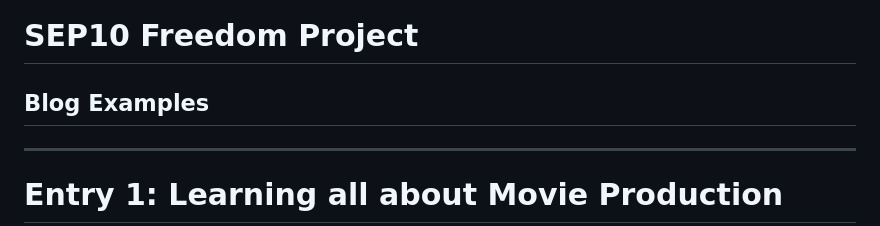
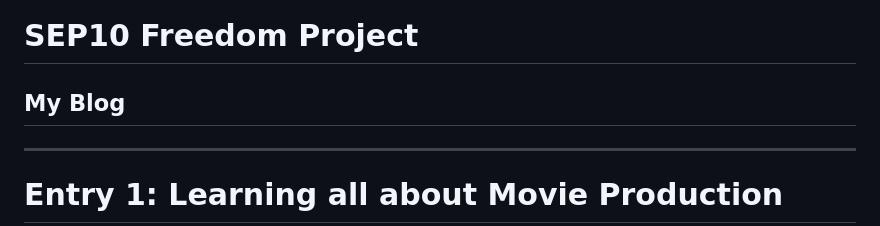
Before and after one commit to annad2694/sep10-freedom-project, a Markdown page: blog/entry01.md, the part around the change. Drawn GitHub-style.

```diff
--- a/blog/entry01.md
+++ b/blog/entry01.md
@@ -1,5 +1,5 @@
 # SEP10 Freedom Project
-## Blog Examples
+## My Blog
 
 ---
 
```
